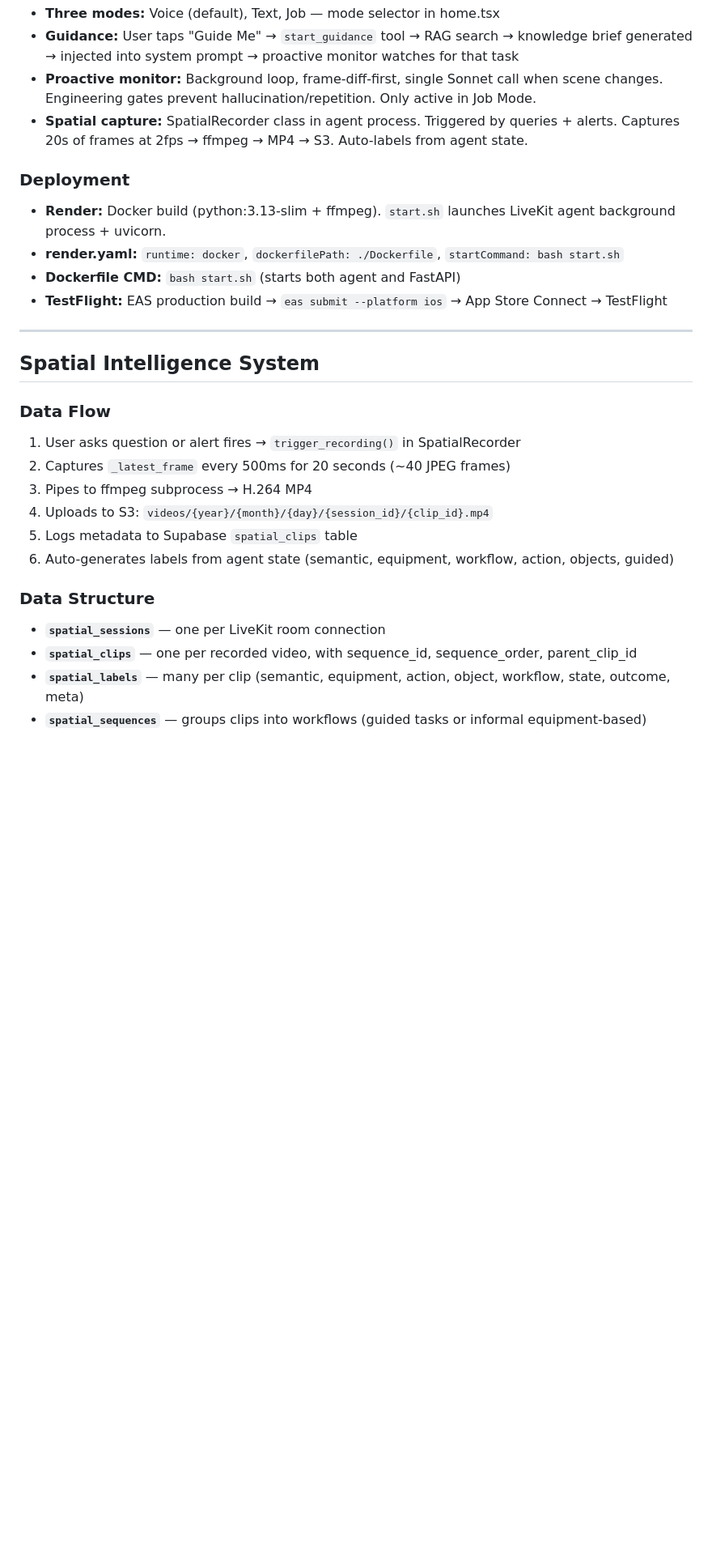
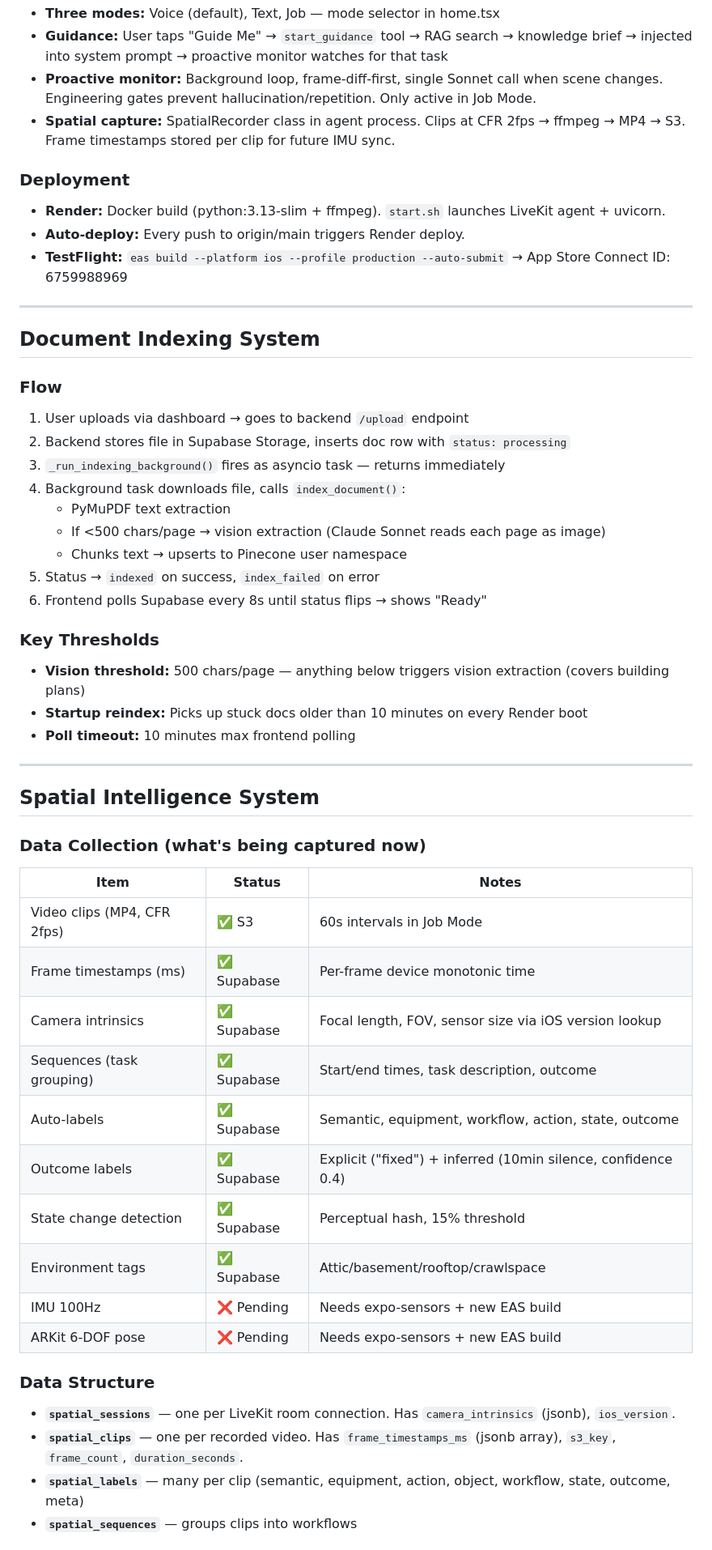
Before and after one commit to Christian2405/arrival-site, a Markdown page: arrival-app/HANDOFF.md, the part around one of its changes. Shown at 81% size. Drawn GitHub-style; blank space fills up the shorter version.

```diff
--- a/arrival-app/HANDOFF.md
+++ b/arrival-app/HANDOFF.md
@@ -58,29 +56,54 @@
 - **Three modes:** Voice (default), Text, Job — mode selector in home.tsx
-- **Guidance:** User taps "Guide Me" → `start_guidance` tool → RAG search → knowledge brief generated → injected into system prompt → proactive monitor watches for that task
+- **Guidance:** User taps "Guide Me" → `start_guidance` tool → RAG search → knowledge brief → injected into system prompt → proactive monitor watches for that task
 - **Proactive monitor:** Background loop, frame-diff-first, single Sonnet call when scene changes. Engineering gates prevent hallucination/repetition. Only active in Job Mode.
-- **Spatial capture:** SpatialRecorder class in agent process. Triggered by queries + alerts. Captures 20s of frames at 2fps → ffmpeg → MP4 → S3. Auto-labels from agent state.
+- **Spatial capture:** SpatialRecorder class in agent process. Clips at CFR 2fps → ffmpeg → MP4 → S3. Frame timestamps stored per clip for future IMU sync.
 
 ### Deployment
-- **Render:** Docker build (python:3.13-slim + ffmpeg). `start.sh` launches LiveKit agent background process + uvicorn.
-- **render.yaml:** `runtime: docker`, `dockerfilePath: ./Dockerfile`, `startCommand: bash start.sh`
-- **Dockerfile CMD:** `bash start.sh` (starts both agent and FastAPI)
-- **TestFlight:** EAS production build → `eas submit --platform ios` → App Store Connect → TestFlight
+- **Render:** Docker build (python:3.13-slim + ffmpeg). `start.sh` launches LiveKit agent + uvicorn.
+- **Auto-deploy:** Every push to origin/main triggers Render deploy.
+- **TestFlight:** `eas build --platform ios --profile production --auto-submit` → App Store Connect ID: 6759988969
+
+---
+
+## Document Indexing System
+
+### Flow
+1. User uploads via dashboard → goes to backend `/upload` endpoint
+2. Backend stores file in Supabase Storage, inserts doc row with `status: processing`
+3. `_run_indexing_background()` fires as asyncio task — returns immediately
+4. Background task downloads file, calls `index_document()`:
+   - PyMuPDF text extraction
+   - If <500 chars/page → vision extraction (Claude Sonnet reads each page as image)
+   - Chunks text → upserts to Pinecone user namespace
+5. Status → `indexed` on success, `index_failed` on error
+6. Frontend polls Supabase every 8s until status flips → shows "Ready"
+
+### Key Thresholds
+- **Vision threshold:** 500 chars/page — anything below triggers vision extraction (covers building plans)
+- **Startup reindex:** Picks up stuck docs older than 10 minutes on every Render boot
+- **Poll timeout:** 10 minutes max frontend polling
 
 ---
 
 ## Spatial Intelligence System
 
-### Data Flow
-1. User asks question or alert fires → `trigger_recording()` in SpatialRecorder
-2. Captures `_latest_frame` every 500ms for 20 seconds (~40 JPEG frames)
-3. Pipes to ffmpeg subprocess → H.264 MP4
-4. Uploads to S3: `videos/{year}/{month}/{day}/{session_id}/{clip_id}.mp4`
-5. Logs metadata to Supabase `spatial_clips` table
-6. Auto-generates labels from agent state (semantic, equipment, workflow, action, objects, guided)
+### Data Collection (what's being captured now)
+| Item | Status | Notes |
+|------|--------|-------|
+| Video clips (MP4, CFR 2fps) | ✅ S3 | 60s intervals in Job Mode |
+| Frame timestamps (ms) | ✅ Supabase | Per-frame device monotonic time |
+| Camera intrinsics | ✅ Supabase | Focal length, FOV, sensor size via iOS version lookup |
+| Sequences (task grouping) | ✅ Supabase | Start/end times, task description, outcome |
+| Auto-labels | ✅ Supabase | Semantic, equipment, workflow, action, state, outcome |
+| Outcome labels | ✅ Supabase | Explicit ("fixed") + inferred (10min silence, confidence 0.4) |
+| State change detection | ✅ Supabase | Perceptual hash, 15% threshold |
+| Environment tags | ✅ Supabase | Attic/basement/rooftop/crawlspace |
+| IMU 100Hz | ❌ Pending | Needs expo-sensors + new EAS build |
+| ARKit 6-DOF pose | ❌ Pending | Needs expo-sensors + new EAS build |
 
 ### Data Structure
-- **`spatial_sessions`** — one per LiveKit room connection
-- **`spatial_clips`** — one per recorded video, with sequence_id, sequence_order, parent_clip_id
+- **`spatial_sessions`** — one per LiveKit room connection. Has `camera_intrinsics` (jsonb), `ios_version`.
+- **`spatial_clips`** — one per recorded video. Has `frame_timestamps_ms` (jsonb array), `s3_key`, `frame_count`, `duration_seconds`.
 - **`spatial_labels`** — many per clip (semantic, equipment, action, object, workflow, state, outcome, meta)
-- **`spatial_sequences`** — groups clips into workflows (guided tasks or informal equipment-based)
+- **`spatial_sequences`** — groups clips into workflows
 
```
Also changed, not shown: other parts of arrival-app/HANDOFF.md (+70 -84 lines).
